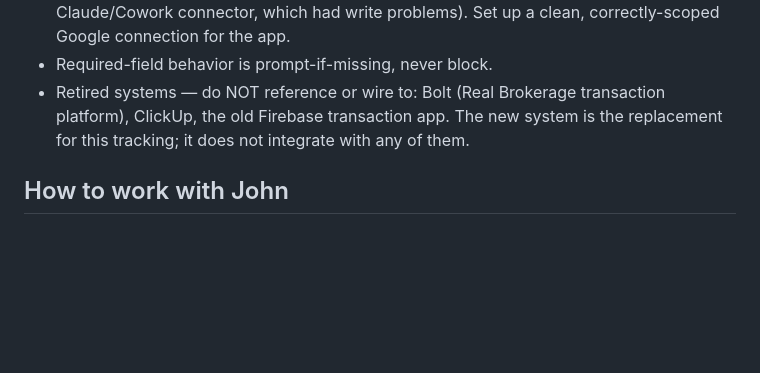
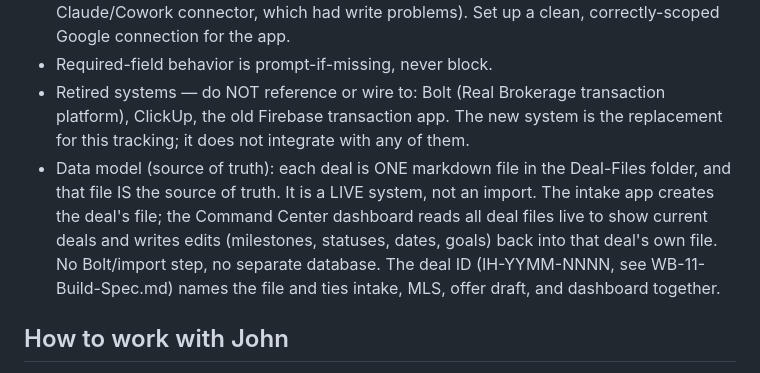
Before and after one commit to integrityhomesWi/agent-intake-app, a Markdown page: CLAUDE.md, the part around the change. Rendered like a GitHub page; blank space fills up the shorter version.

Commit message:
Record data model: each deal = one live markdown file (source of truth)
Save point #7. Per John: it is a live system now, not a Bolt import. Each deal
is ONE markdown file in Deal-Files that serves as the single source of truth.
Intake creates it; dashboard reads all deal files live and writes edits back to
the deal's own file. Deal ID (IH-YYMM-NNNN) names the file and ties it together.

Co-Authored-By: Claude Opus 4.8 <noreply@anthropic.com>

```diff
--- a/CLAUDE.md
+++ b/CLAUDE.md
@@ -64,6 +64,7 @@ Every required field uses the same rule: **prompt if missing, allow submit anywa
 - The app connects to Google Drive through its OWN Google credentials (not the Claude/Cowork connector, which had write problems). Set up a clean, correctly-scoped Google connection for the app.
 - Required-field behavior is prompt-if-missing, never block.
 - Retired systems — do NOT reference or wire to: Bolt (Real Brokerage transaction platform), ClickUp, the old Firebase transaction app. The new system is the replacement for this tracking; it does not integrate with any of them.
+- Data model (source of truth): each deal is ONE markdown file in the Deal-Files folder, and that file IS the source of truth. It is a LIVE system, not an import. The intake app creates the deal's file; the Command Center dashboard reads all deal files live to show current deals and writes edits (milestones, statuses, dates, goals) back into that deal's own file. No Bolt/import step, no separate database. The deal ID (IH-YYMM-NNNN, see WB-11-Build-Spec.md) names the file and ties intake, MLS, offer draft, and dashboard together.
 
 ## How to work with John
 
```
